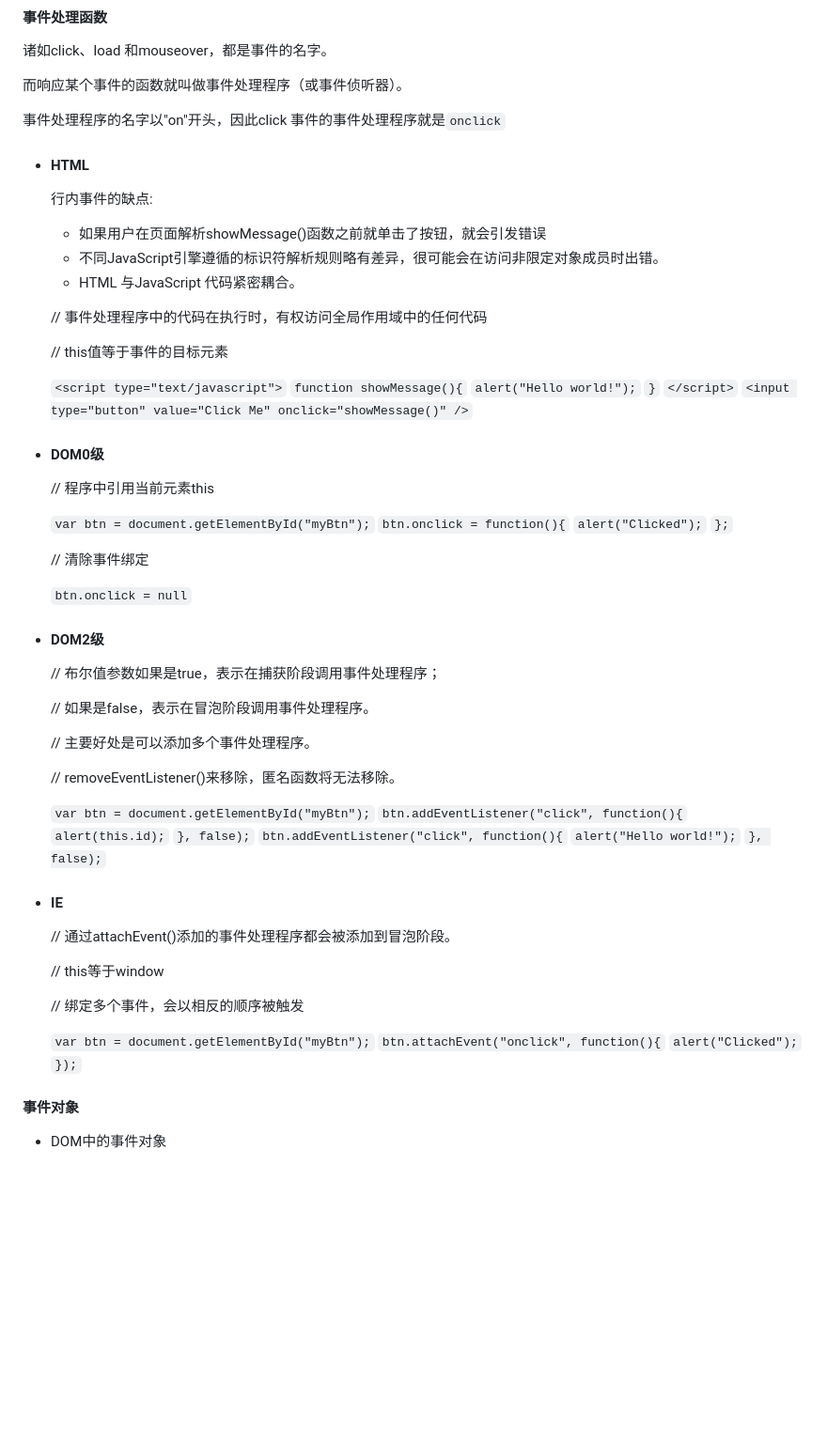
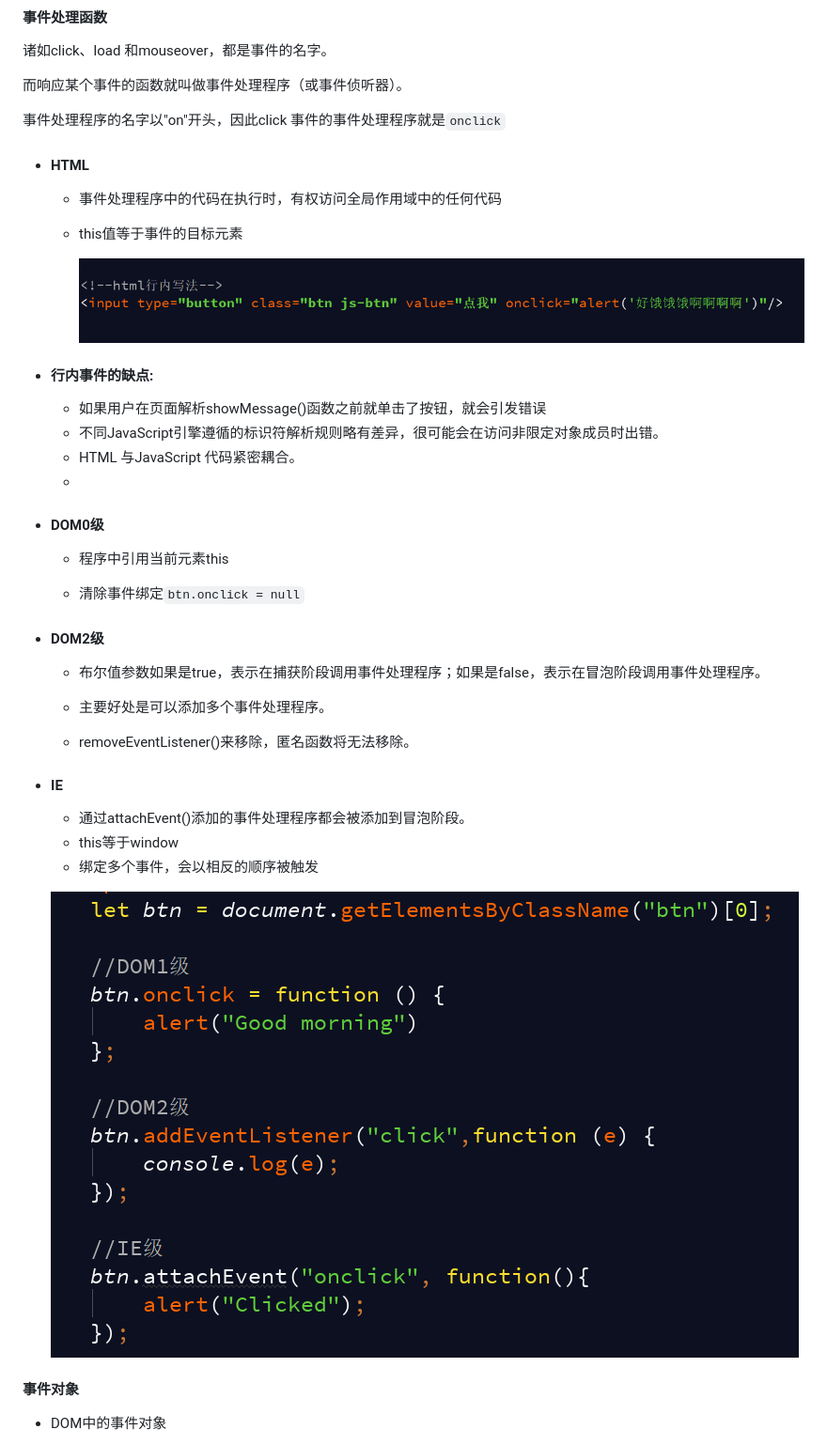
Before and after one commit to colapp/Js-challenge, a Markdown page: md-cn/浏览器事件机制.md, the part around the change printed below. Shown: that part at 94% size. GitHub-like rendering; pictures changed too: images/DOM.png (added), images/行内.png (added); blank space fills up the shorter version.

Commit message:
修改文档

```diff
--- a/md-cn/浏览器事件机制.md
+++ b/md-cn/浏览器事件机制.md
@@ -48,68 +48,48 @@
 
 - #### HTML
 
-  行内事件的缺点:
+  - 事件处理程序中的代码在执行时，有权访问全局作用域中的任何代码
+
+  - this值等于事件的目标元素
+
+     ![行内写法](../images/行内.png)
+
+
+
+- #### 行内事件的缺点:
 
   - 如果用户在页面解析showMessage()函数之前就单击了按钮，就会引发错误
   - 不同JavaScript引擎遵循的标识符解析规则略有差异，很可能会在访问非限定对象成员时出错。
   - HTML 与JavaScript 代码紧密耦合。
+  -
+
+- #### DOM0级
+
+  - 程序中引用当前元素this
+
+  - 清除事件绑定`btn.onclick = null`
 
 
 
-  // 事件处理程序中的代码在执行时，有权访问全局作用域中的任何代码
-
-  // this值等于事件的目标元素
-
-  `<script type="text/javascript">`
-  `function showMessage(){`
-  `alert("Hello world!");`
-  `}`
-  `</script>`
-  `<input type="button" value="Click Me" onclick="showMessage()" />`
-
-- #### DOM0级
-
-  // 程序中引用当前元素this
-
-  `var btn = document.getElementById("myBtn");`
-  `btn.onclick = function(){`
-  `alert("Clicked");`
-  `};`
-
-  // 清除事件绑定
-
-  `btn.onclick = null`
-
 - #### DOM2级
 
-  // 布尔值参数如果是true，表示在捕获阶段调用事件处理程序；
+  - 布尔值参数如果是true，表示在捕获阶段调用事件处理程序；如果是false，表示在冒泡阶段调用事件处理程序。
 
-  // 如果是false，表示在冒泡阶段调用事件处理程序。
+  - 主要好处是可以添加多个事件处理程序。
 
-  // 主要好处是可以添加多个事件处理程序。
+  - removeEventListener()来移除，匿名函数将无法移除。
 
-  // removeEventListener()来移除，匿名函数将无法移除。
 
-  `var btn = document.getElementById("myBtn");`
-  `btn.addEventListener("click", function(){`
-  `alert(this.id);`
-  `}, false);`
-  `btn.addEventListener("click", function(){`
-  `alert("Hello world!");`
-  `}, false);`
 
 - #### IE
 
-  // 通过attachEvent()添加的事件处理程序都会被添加到冒泡阶段。
+  - 通过attachEvent()添加的事件处理程序都会被添加到冒泡阶段。
+  - this等于window
+  - 绑定多个事件，会以相反的顺序被触发
 
-  // this等于window
+  ![dom](../images/DOM.png)
 
-  // 绑定多个事件，会以相反的顺序被触发
 
-  `var btn = document.getElementById("myBtn");`
-  `btn.attachEvent("onclick", function(){`
-  `alert("Clicked");`
-  `});`
 
 #### 事件对象
 
```
Also changed, not shown: other parts of md-cn/浏览器事件机制.md (+32 -1 lines), 1 other file.
